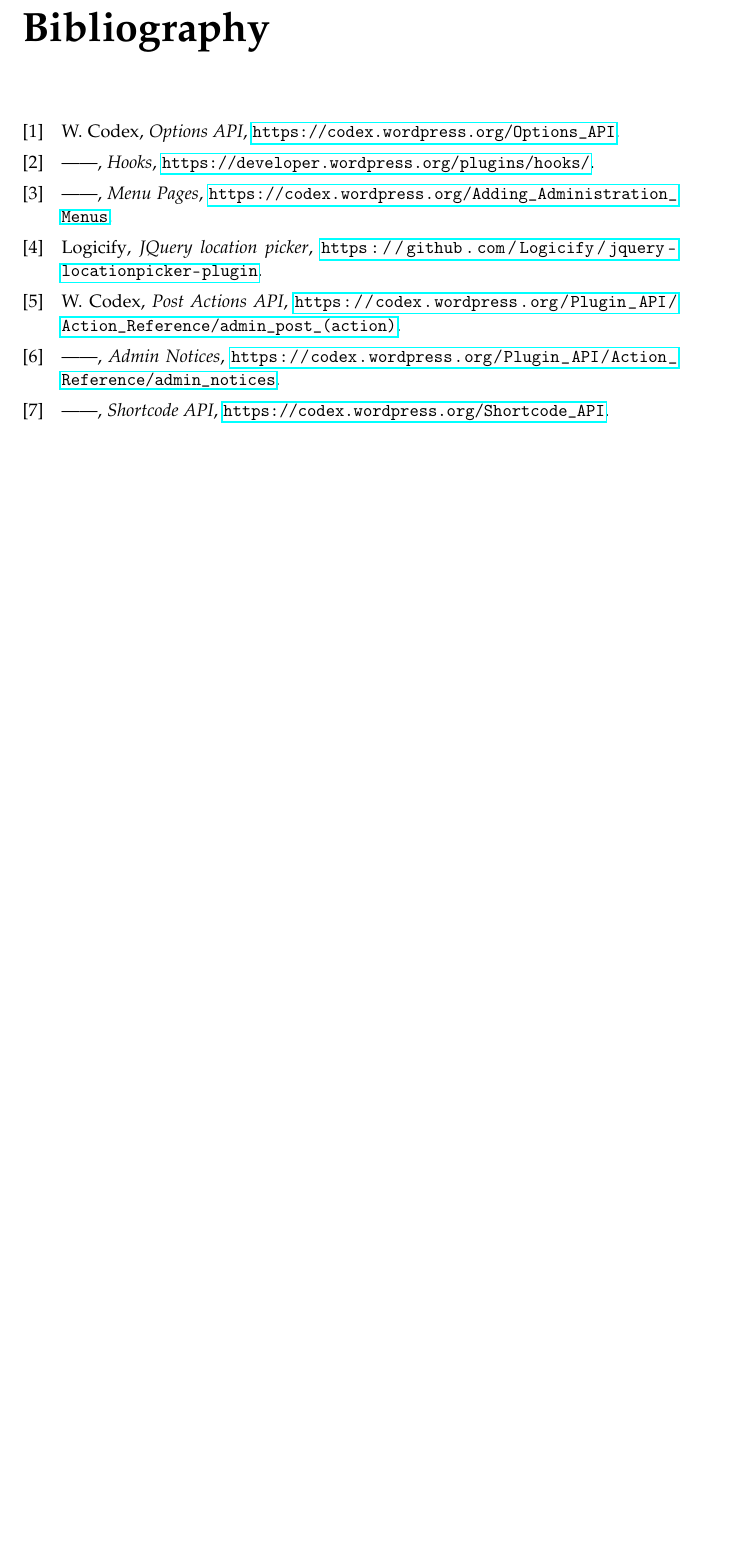
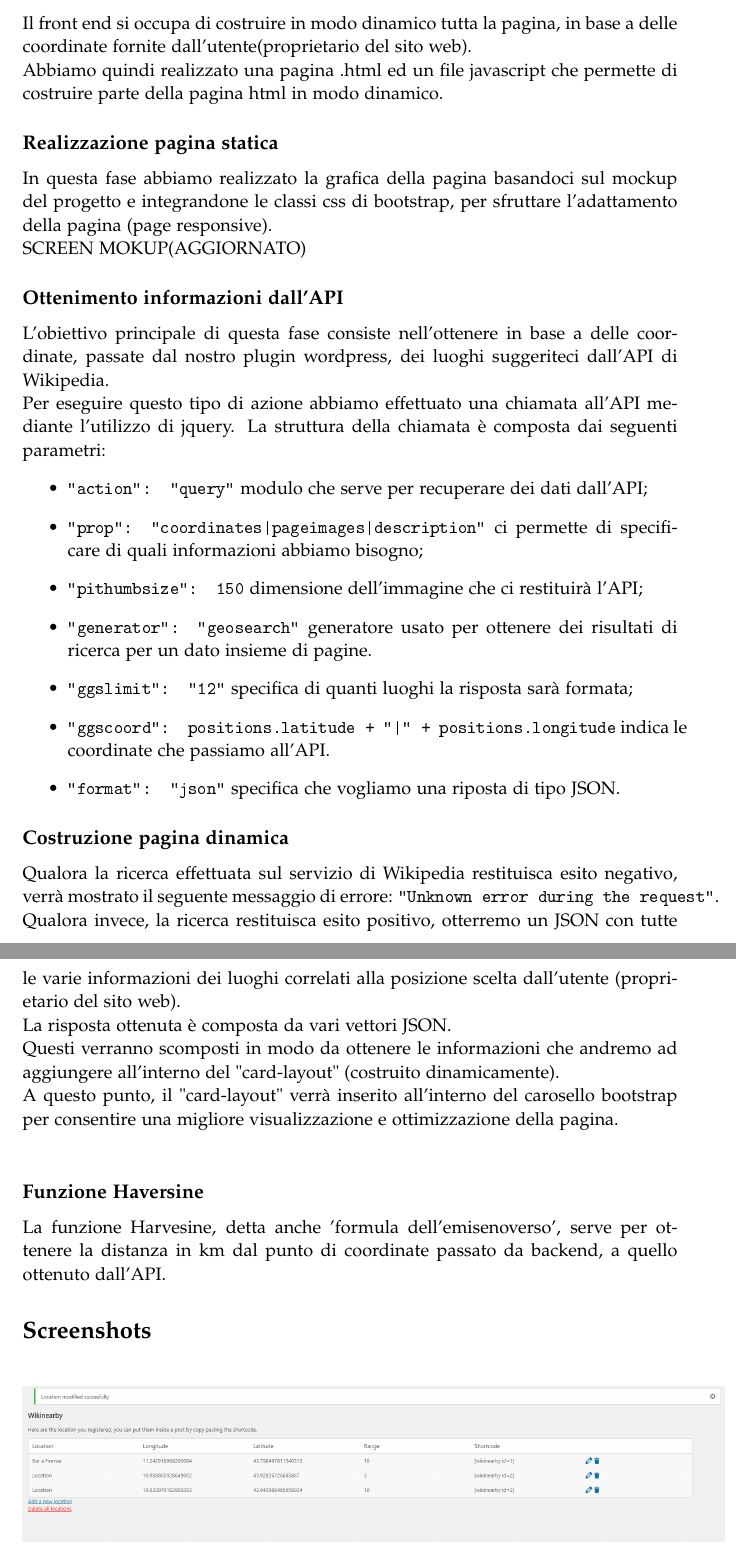
Before and after one commit to DiegoBiagini/WikiNearbyWP, a LaTeX thesis (Esame/Relazione/master.tex, which reads Esame/Relazione/sections/frontend.tex): part of page 8 of 8 before the commit and two parts of pages 8 and 9 of 10 after it, the two joined at a grey line, cut at the place of the change, the shorter picture padded with empty space. The pictures show the PDF file Esame/Relazione/master.pdf that the author committed with the source.

Commit message:
Relazione

```diff
--- a/Esame/Relazione/sections/frontend.tex
+++ b/Esame/Relazione/sections/frontend.tex
@@ -1 +1,28 @@
 \section*{Front End}
+Il front end si occupa di costruire in modo dinamico tutta la pagina, in base a delle coordinate fornite dall'utente(proprietario del sito web).\\
+Abbiamo quindi realizzato una pagina .html ed un file javascript che permette di costruire parte della pagina html in modo dinamico.
+\subsection*{Realizzazione pagina statica}
+In questa fase abbiamo realizzato la grafica della pagina basandoci sul mockup del progetto e integrandone le classi css di bootstrap, per sfruttare
+l'adattamento della pagina (page responsive).\\
+SCREEN MOKUP(AGGIORNATO)
+\subsection*{Ottenimento informazioni dall'API}
+L'obiettivo principale di questa fase consiste nell'ottenere in base a delle coordinate, passate dal nostro plugin wordpress, dei luoghi suggeriteci dall'API di Wikipedia.\\
+Per eseguire questo tipo di azione abbiamo effettuato una chiamata all'API mediante l'utilizzo di jquery.
+La struttura della chiamata è composta dai seguenti parametri:
+\begin{itemize}
+\item \texttt{"action": "query"} modulo che serve per recuperare dei dati dall'API;
+\item \texttt{"prop": "coordinates|pageimages|description"} ci permette di specificare di quali informazioni abbiamo bisogno;
+\item \texttt{"pithumbsize": 150} dimensione dell'immagine che ci restituirà l'API;
+\item \texttt{"generator": "geosearch"} generatore usato per ottenere dei risultati di ricerca per un dato insieme di pagine.
+\item \texttt{"ggslimit": "12"} specifica di quanti luoghi la risposta sarà formata;
+\item \texttt{"ggscoord":  positions.latitude + "|" + positions.longitude} indica le coordinate che passiamo all'API.
+\item \texttt{"format": "json"} specifica che vogliamo una riposta di tipo JSON.
+\end{itemize}
+\subsection*{Costruzione pagina dinamica}
+Qualora la ricerca effettuata sul servizio di Wikipedia restituisca esito negativo, verrà mostrato il seguente messaggio di errore: \texttt{"Unknown error during the request"}.\\
+Qualora invece, la ricerca restituisca esito positivo, otterremo un JSON con tutte le varie informazioni dei luoghi correlati alla posizione scelta dall'utente (proprietario del sito web).\\
+La risposta ottenuta è composta da vari vettori JSON.\\
+Questi verranno scomposti in modo da ottenere le informazioni che andremo ad aggiungere all'interno del "card-layout" (costruito dinamicamente).\\
+A questo punto, il "card-layout" verrà inserito all'interno del carosello bootstrap per consentire una migliore visualizzazione e ottimizzazione della pagina.\\
+\subsection*{Funzione Haversine}
+La funzione Harvesine, detta anche 'formula dell'emisenoverso', serve per ottenere la distanza in km dal punto di coordinate passato da backend, a quello ottenuto dall'API.
```
Also changed, not shown: Esame/Relazione/master.tex (+3 -0 lines), Esame/Relazione/sections/backend.tex (+24 -8 lines), Esame/Relazione/sections/screenshots.tex (added, +22 -0 lines), Esame/Relazione/setup/preamble.tex (+4 -0 lines), Esame/Relazione/images/fend.png (added), Esame/Relazione/images/loc_list.png (added), Esame/Relazione/images/location_edit.png (added), Esame/Relazione/master.pdf, 12 other files.
